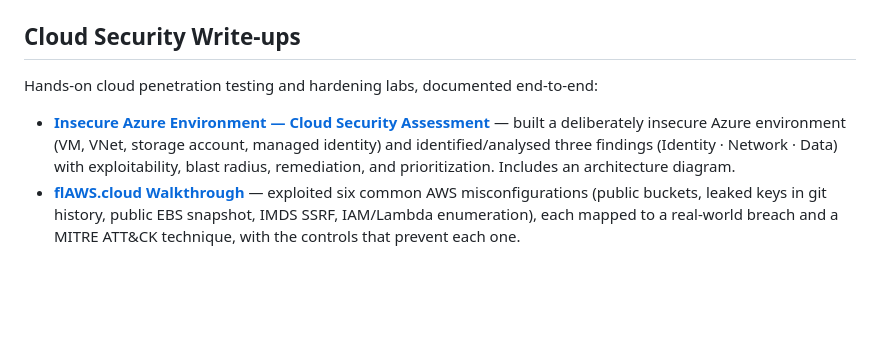
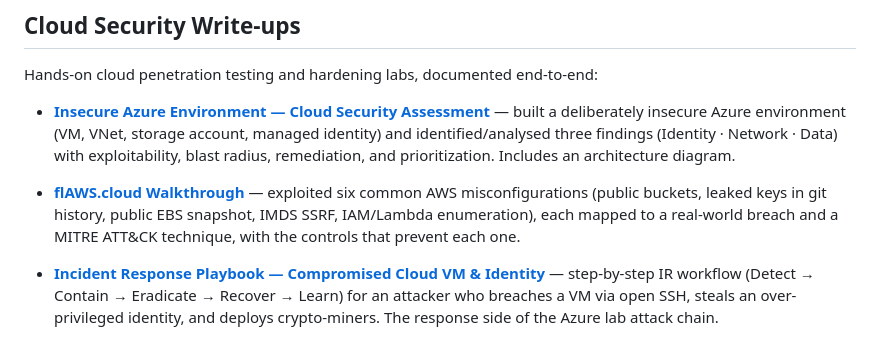
Before and after one commit to Imwangi254/Cybersec-toolkit, a Markdown page: README.md, the part around the change. GitHub-like rendering; blank space fills up the shorter version.

Commit message:
Add incident response playbook for cloud VM compromise
Added a new incident response playbook for compromised cloud VM and identity, detailing a step-by-step workflow for incident response.

```diff
--- a/README.md
+++ b/README.md
@@ -40,3 +40,6 @@ Hands-on cloud penetration testing and hardening labs, documented end-to-end:
 
 - **[Insecure Azure Environment — Cloud Security Assessment](writeups/azure-insecure-cloud-lab.md)** — built a deliberately insecure Azure environment (VM, VNet, storage account, managed identity) and identified/analysed three findings (Identity · Network · Data) with exploitability, blast radius, remediation, and prioritization. Includes an architecture diagram.
 - **[flAWS.cloud Walkthrough](writeups/flaws-cloud-walkthrough.md)** — exploited six common AWS misconfigurations (public buckets, leaked keys in git history, public EBS snapshot, IMDS SSRF, IAM/Lambda enumeration), each mapped to a real-world breach and a MITRE ATT&CK technique, with the controls that prevent each one.
+
+
+- **[Incident Response Playbook — Compromised Cloud VM & Identity](writeups/cloud-vm-compromise-ir-checklist.md)** — step-by-step IR workflow (Detect → Contain → Eradicate → Recover → Learn) for an attacker who breaches a VM via open SSH, steals an over-privileged identity, and deploys crypto-miners. The response side of the Azure lab attack chain.
```
